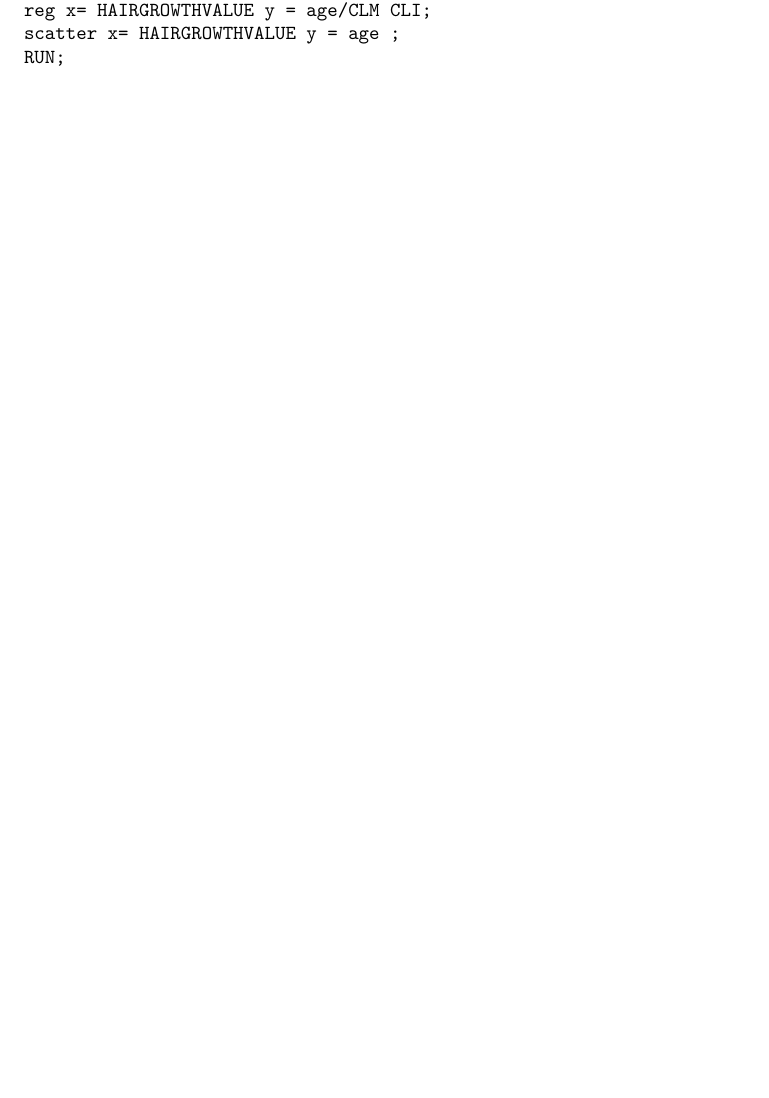
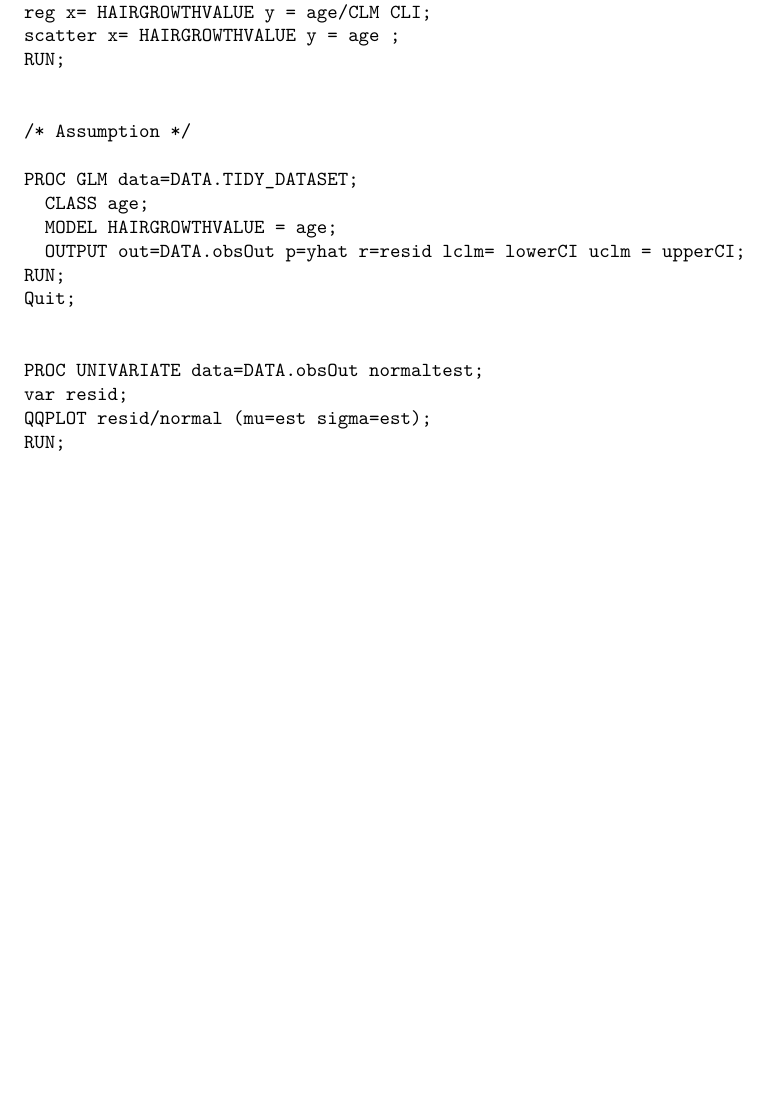
Before and after one commit to Kinjalpatel-00/Baldy-dataset-analysis, an R Markdown document (MT5763_2_200028225.Rmd): part of page 6 of 6, cut so that both start at the same text, the shorter picture padded with empty space. Rendered offline with R 4.5, knitr and Pandoc, then LaTeX, with nearby package versions.

Commit message:
Assumption implemented

````diff
--- a/MT5763_2_200028225.Rmd
+++ b/MT5763_2_200028225.Rmd
@@ -248,6 +248,20 @@ scatter x= HAIRGROWTHVALUE y = age ;
 RUN;
 
 
+/* Assumption */
+
+PROC GLM data=DATA.TIDY_DATASET;
+  CLASS age;
+  MODEL HAIRGROWTHVALUE = age;
+  OUTPUT out=DATA.obsOut p=yhat r=resid lclm= lowerCI uclm = upperCI;
+RUN;
+Quit;
+
+
+PROC UNIVARIATE data=DATA.obsOut normaltest;
+var resid;
+QQPLOT resid/normal (mu=est sigma=est);
+RUN;
 
 
 ```
````
